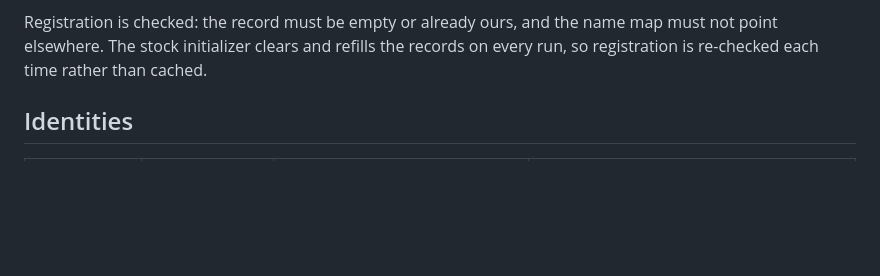
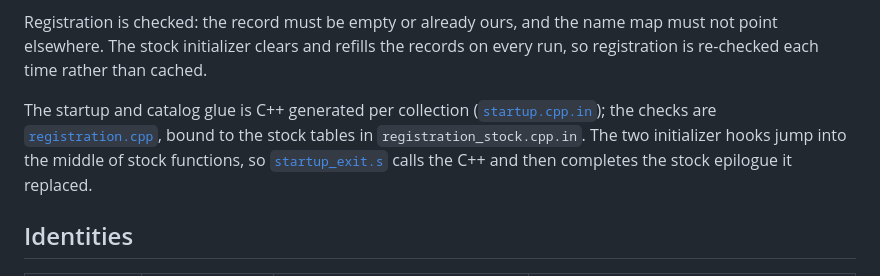
Before and after one commit to Gokux/open-xy, a Markdown page: docs/abi-1.2.0.md, the part around the change. Drawn GitHub-style; blank space fills up the shorter version.

Commit message:
Describe the C++ startup and registration glue

```diff
--- a/docs/abi-1.2.0.md
+++ b/docs/abi-1.2.0.md
@@ -49,6 +49,14 @@ The bootloader is never modified.
 Registration is checked: the record must be empty or already ours, and the
 name map must not point elsewhere. The stock initializer clears and refills the
 records on every run, so registration is re-checked each time rather than cached.
+
+The startup and catalog glue is C++ generated per collection
+([`startup.cpp.in`](../sdk/platform/opxy-1.2.0/startup.cpp.in)); the checks are
+[`registration.cpp`](../sdk/platform/opxy-1.2.0/registration.cpp), bound to the
+stock tables in `registration_stock.cpp.in`. The two initializer hooks jump
+into the middle of stock functions, so
+[`startup_exit.s`](../sdk/platform/opxy-1.2.0/startup_exit.s) calls the C++
+and then completes the stock epilogue it replaced.
 
 ## Identities
 
```
Also changed, not shown: docs/builder.md (+3 -2 lines).
